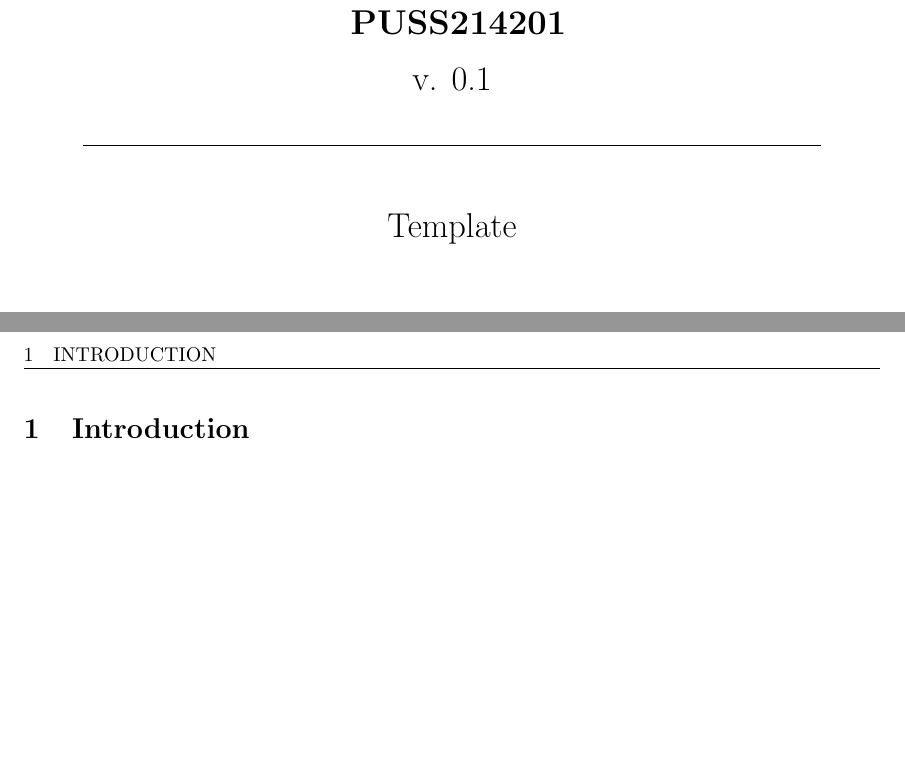
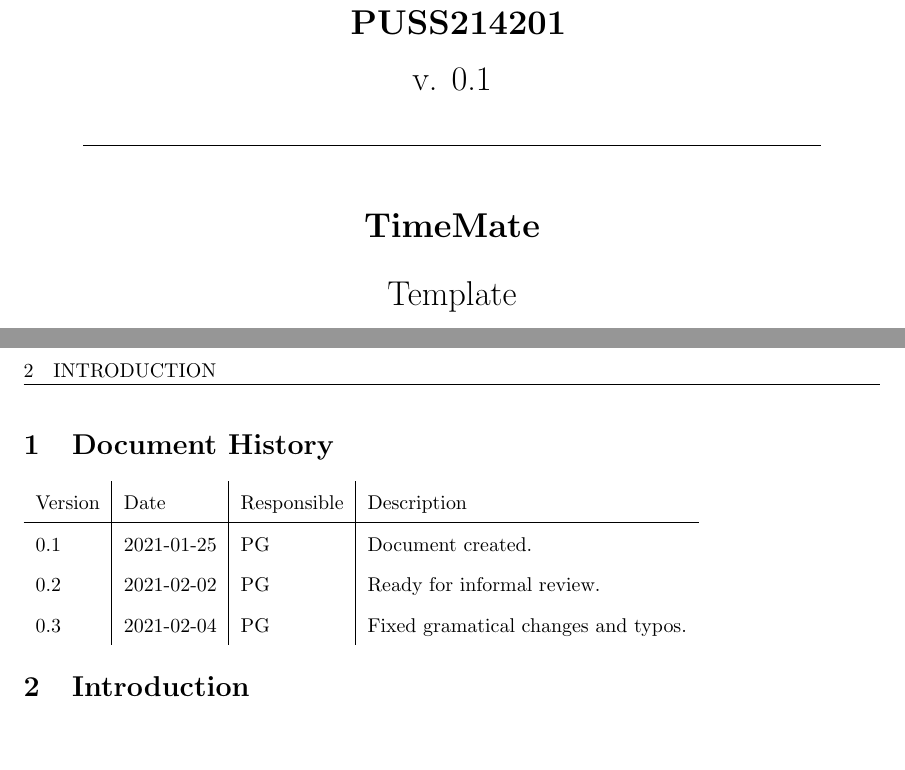
Before and after one commit to puspgroup2/work-library, a LaTeX document (Guides/Template.tex): two parts of pages 1 and 3 of 3, joined at a grey line, cut so that both start at the same text. Compiled offline with pdfLaTeX.

Commit message:
Updated template with name and version table

```diff
--- a/Guides/Template.tex
+++ b/Guides/Template.tex
@@ -17,13 +17,15 @@
 \newcommand{\documentTitle}[1]{
     \centerline{\rule{13cm}{0.4pt}}
     \bigskip \bigskip
+    \LARGE \textbf{TimeMate} \\
+    \bigskip
     \LARGE {#1} \\
     \bigskip \bigskip
     \centerline{\rule{13cm}{0.4pt}}
 }
 \newcommand{\documentGroup}[1]{
     \bigskip \bigskip
-    \LARGE Group {#1} \\P
+    \LARGE Group {#1} \\
     \bigskip
 }
 \newcommand{\documentResponsible}[1]{
@@ -89,6 +91,17 @@
 
 %---------Document begins here-----------
 
+% FILL IN CORRECT VERSION HISTORY!
+% Not sure? Refer to SDP how it works or ask someone!
+\section{Document History}
+\begin{tabular}{ l | l | l | l }
+    Version & Date & Responsible & Description \\
+    \hline
+    0.1 & 2021-01-25 & PG & Document created. \\
+    0.2 & 2021-02-02 & PG & Ready for informal review. \\
+    0.3 & 2021-02-04 & PG & Fixed gramatical changes and typos. \\
+\end{tabular}
+
 \section{Introduction}
 
 %---------Document ends here-----------
```
Also changed, not shown: Guides/Template.pdf.
